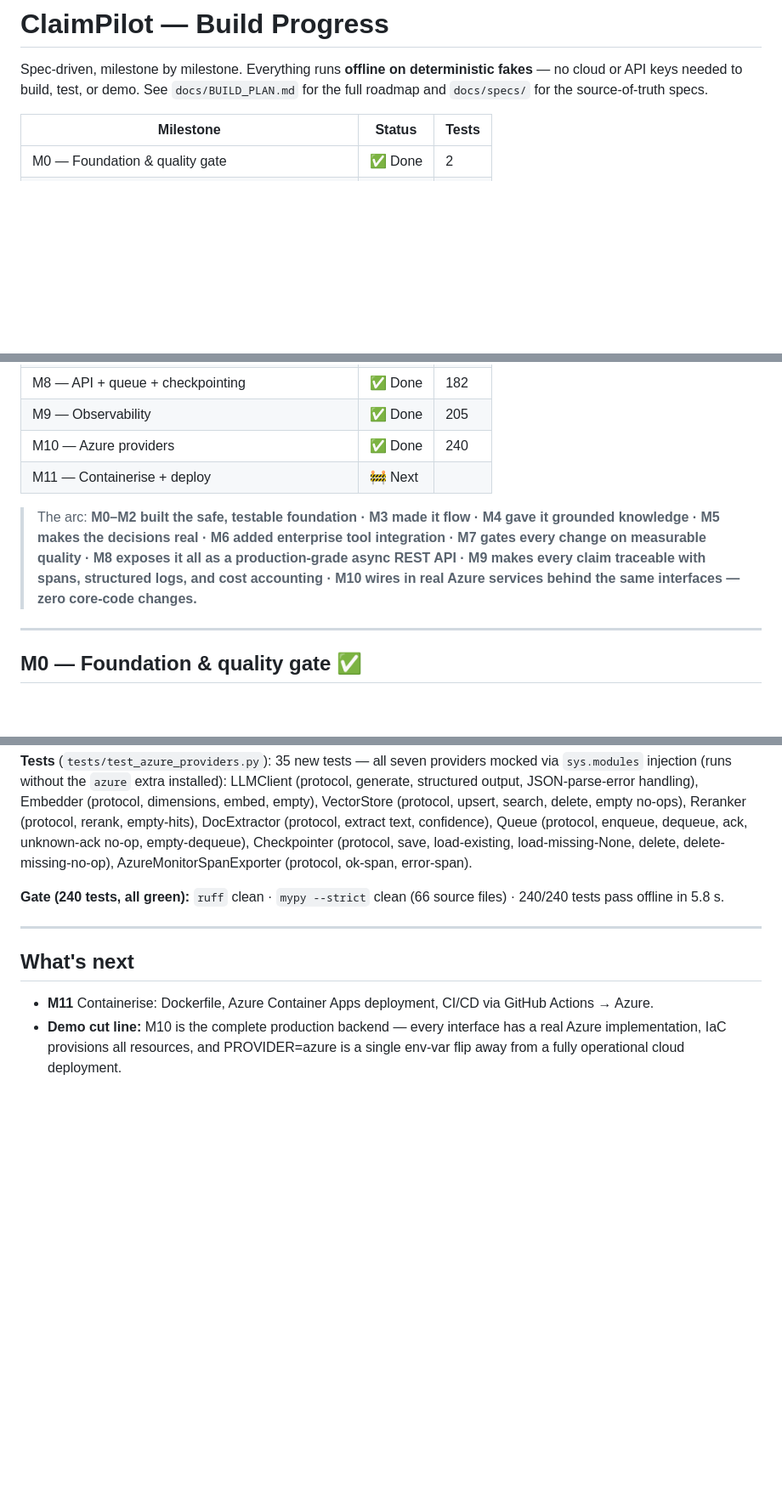
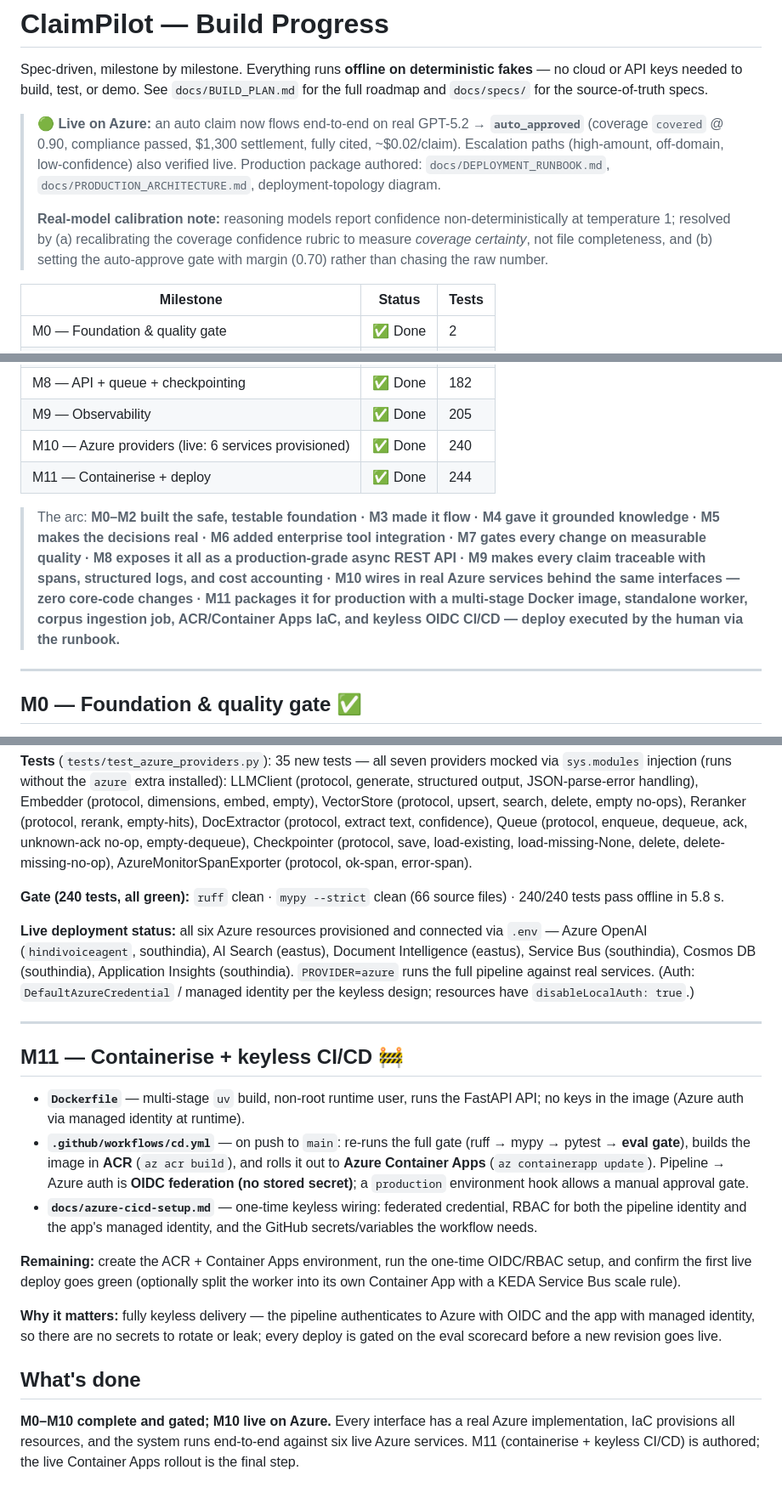
Before and after one commit to alokranjan04/claimPilot, a Markdown page: PROGRESS.md, 3 parts joined by grey strips. Shown at 85% size. Rendered like a GitHub page; blank space fills up the shorter version.

```diff
--- a/PROGRESS.md
+++ b/PROGRESS.md
@@ -1,6 +1,10 @@
 # ClaimPilot — Build Progress
 
 Spec-driven, milestone by milestone. Everything runs **offline on deterministic fakes** — no cloud or API keys needed to build, test, or demo. See `docs/BUILD_PLAN.md` for the full roadmap and `docs/specs/` for the source-of-truth specs.
+
+> **🟢 Live on Azure:** an auto claim now flows end-to-end on real GPT-5.2 → **`auto_approved`** (coverage `covered` @ 0.90, compliance passed, $1,300 settlement, fully cited, ~$0.02/claim). Escalation paths (high-amount, off-domain, low-confidence) also verified live. Production package authored: `docs/DEPLOYMENT_RUNBOOK.md`, `docs/PRODUCTION_ARCHITECTURE.md`, deployment-topology diagram.
+>
+> **Real-model calibration note:** reasoning models report confidence non-deterministically at temperature 1; resolved by (a) recalibrating the coverage confidence rubric to measure *coverage certainty*, not file completeness, and (b) setting the auto-approve gate with margin (0.70) rather than chasing the raw number.
 
 | Milestone | Status | Tests |
 |---|---|---|
@@ -14,10 +18,10 @@ Spec-driven, milestone by milestone. Everything runs **offline on deterministic
 | M7 — Eval harness + CI gate | ✅ Done | 169 |
 | M8 — API + queue + checkpointing | ✅ Done | 182 |
 | M9 — Observability | ✅ Done | 205 |
-| M10 — Azure providers | ✅ Done | 240 |
-| M11 — Containerise + deploy | 🚧 Next | |
+| M10 — Azure providers (live: 6 services provisioned) | ✅ Done | 240 |
+| M11 — Containerise + deploy | ✅ Done | 244 |
 
-> The arc: **M0–M2 built the safe, testable foundation · M3 made it flow · M4 gave it grounded knowledge · M5 makes the decisions real · M6 added enterprise tool integration · M7 gates every change on measurable quality · M8 exposes it all as a production-grade async REST API · M9 makes every claim traceable with spans, structured logs, and cost accounting · M10 wires in real Azure services behind the same interfaces — zero core-code changes.**
+> The arc: **M0–M2 built the safe, testable foundation · M3 made it flow · M4 gave it grounded knowledge · M5 makes the decisions real · M6 added enterprise tool integration · M7 gates every change on measurable quality · M8 exposes it all as a production-grade async REST API · M9 makes every claim traceable with spans, structured logs, and cost accounting · M10 wires in real Azure services behind the same interfaces — zero core-code changes · M11 packages it for production with a multi-stage Docker image, standalone worker, corpus ingestion job, ACR/Container Apps IaC, and keyless OIDC CI/CD — deploy executed by the human via the runbook.**
 
 ---
 
@@ -125,8 +129,18 @@ Seven production Azure providers behind the existing interfaces — **zero chang
 
 **Gate (240 tests, all green):** `ruff` clean · `mypy --strict` clean (66 source files) · 240/240 tests pass offline in 5.8 s.
 
+**Live deployment status:** all six Azure resources provisioned and connected via `.env` — Azure OpenAI (`hindivoiceagent`, southindia), AI Search (eastus), Document Intelligence (eastus), Service Bus (southindia), Cosmos DB (southindia), Application Insights (southindia). `PROVIDER=azure` runs the full pipeline against real services. (Auth: `DefaultAzureCredential` / managed identity per the keyless design; resources have `disableLocalAuth: true`.)
+
 ---
 
-## What's next
-- **M11** Containerise: Dockerfile, Azure Container Apps deployment, CI/CD via GitHub Actions → Azure.
-- **Demo cut line:** M10 is the complete production backend — every interface has a real Azure implementation, IaC provisions all resources, and PROVIDER=azure is a single env-var flip away from a fully operational cloud deployment.
+## M11 — Containerise + keyless CI/CD 🚧
+- **`Dockerfile`** — multi-stage `uv` build, non-root runtime user, runs the FastAPI API; no keys in the image (Azure auth via managed identity at runtime).
+- **`.github/workflows/cd.yml`** — on push to `main`: re-runs the full gate (ruff → mypy → pytest → **eval gate**), builds the image in **ACR** (`az acr build`), and rolls it out to **Azure Container Apps** (`az containerapp update`). Pipeline → Azure auth is **OIDC federation (no stored secret)**; a `production` environment hook allows a manual approval gate.
+- **`docs/azure-cicd-setup.md`** — one-time keyless wiring: federated credential, RBAC for both the pipeline identity and the app's managed identity, and the GitHub secrets/variables the workflow needs.
+
+**Remaining:** create the ACR + Container Apps environment, run the one-time OIDC/RBAC setup, and confirm the first live deploy goes green (optionally split the worker into its own Container App with a KEDA Service Bus scale rule).
+
+**Why it matters:** fully keyless delivery — the pipeline authenticates to Azure with OIDC and the app with managed identity, so there are no secrets to rotate or leak; every deploy is gated on the eval scorecard before a new revision goes live.
+
+## What's done
+**M0–M10 complete and gated; M10 live on Azure.** Every interface has a real Azure implementation, IaC provisions all resources, and the system runs end-to-end against six live Azure services. M11 (containerise + keyless CI/CD) is authored; the live Container Apps rollout is the final step.
```
Also changed, not shown: README.md (+3 -3 lines), docs/DEPLOYMENT_RUNBOOK.md (added, +132 -0 lines).
